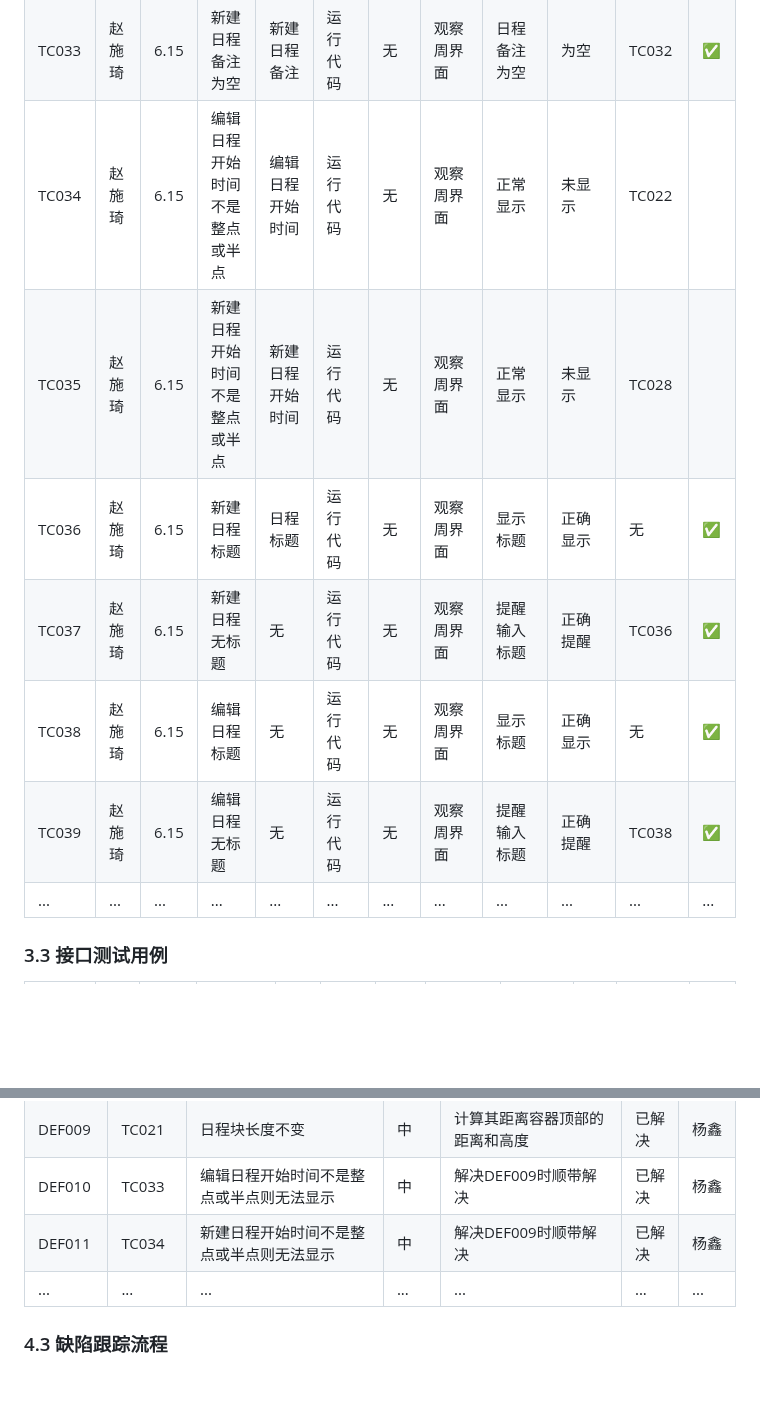
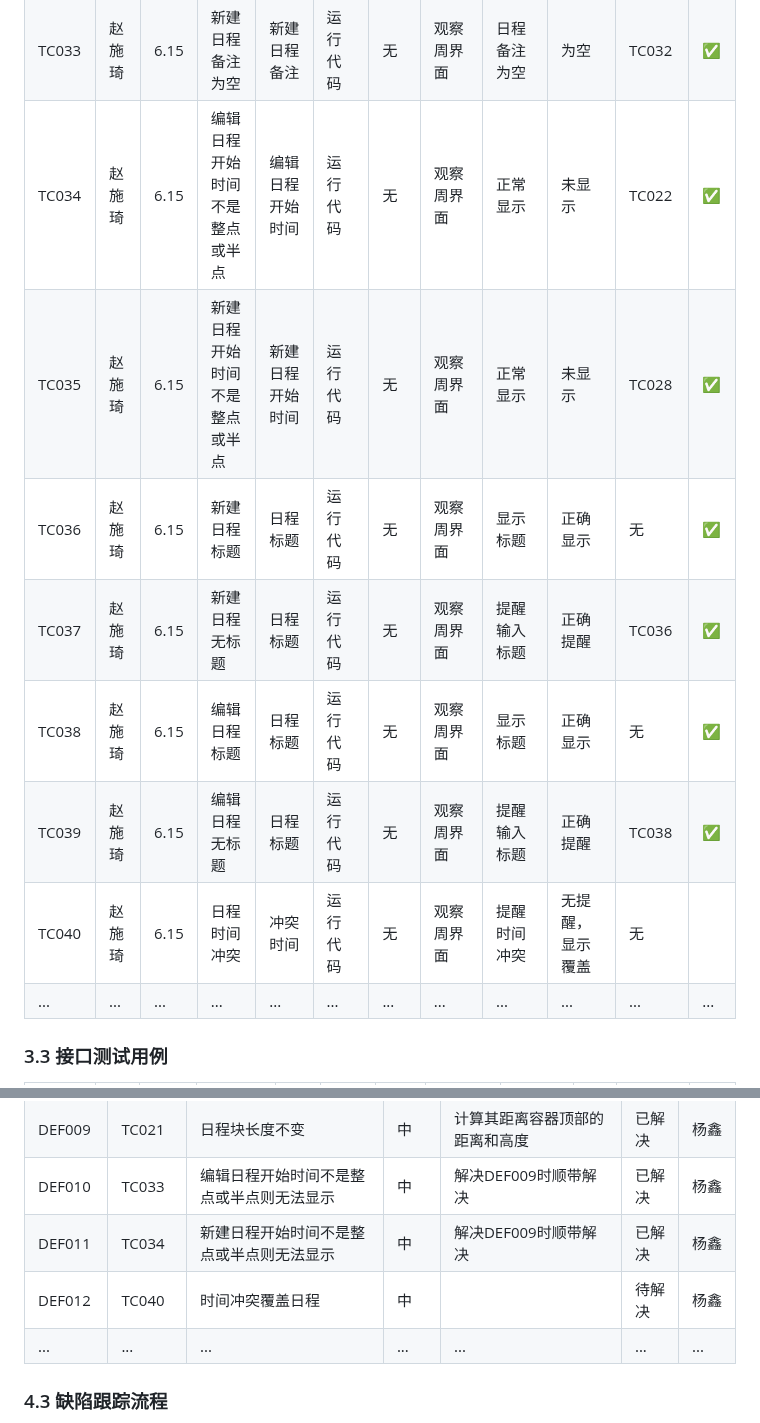
Before and after one commit to yi-qi7/ChronoHive, a Markdown page: docs/软件测试与质量保证报告/软件测试与质量保证报告.md, 2 parts joined by grey strips. GitHub-like rendering; blank space fills up the shorter version.

```diff
--- a/docs/软件测试与质量保证报告/软件测试与质量保证报告.md
+++ b/docs/软件测试与质量保证报告/软件测试与质量保证报告.md
@@ -169,12 +169,13 @@ eg.用户登录登出
 | TC031 | 赵施琦 | 6.15 | 新建日程地点为空 | 新建日程地点 | 运行代码| 无 | 观察周界面| 日程地点为空 | 为空 | TC030 | ✅ |
 | TC032 | 赵施琦 | 6.15 | 新建日程备注 | 新建日程备注 | 运行代码| 无 | 观察周界面| 日程备注更改 | 正常变化 | TC013 | ✅ |
 | TC033 | 赵施琦 | 6.15 | 新建日程备注为空 | 新建日程备注 | 运行代码| 无 | 观察周界面| 日程备注为空 | 为空 | TC032 | ✅ |
-| TC034 | 赵施琦 | 6.15 | 编辑日程开始时间不是整点或半点 | 编辑日程开始时间 | 运行代码| 无 | 观察周界面| 正常显示 | 未显示 | TC022 |  |
-| TC035 | 赵施琦 | 6.15 | 新建日程开始时间不是整点或半点 | 新建日程开始时间 | 运行代码| 无 | 观察周界面| 正常显示 | 未显示 | TC028 |  |
+| TC034 | 赵施琦 | 6.15 | 编辑日程开始时间不是整点或半点 | 编辑日程开始时间 | 运行代码| 无 | 观察周界面| 正常显示 | 未显示 | TC022 | ✅ |
+| TC035 | 赵施琦 | 6.15 | 新建日程开始时间不是整点或半点 | 新建日程开始时间 | 运行代码| 无 | 观察周界面| 正常显示 | 未显示 | TC028 | ✅ |
 | TC036 | 赵施琦 | 6.15 | 新建日程标题 | 日程标题 | 运行代码| 无 | 观察周界面| 显示标题 | 正确显示 | 无 | ✅ |
-| TC037 | 赵施琦 | 6.15 | 新建日程无标题 | 无 | 运行代码| 无 | 观察周界面| 提醒输入标题 | 正确提醒 | TC036 | ✅ |
-| TC038 | 赵施琦 | 6.15 | 编辑日程标题 | 无 | 运行代码| 无 | 观察周界面| 显示标题 | 正确显示 | 无 | ✅ |
-| TC039 | 赵施琦 | 6.15 | 编辑日程无标题 | 无 | 运行代码| 无 | 观察周界面| 提醒输入标题 | 正确提醒 | TC038 | ✅ |
+| TC037 | 赵施琦 | 6.15 | 新建日程无标题 | 日程标题 | 运行代码| 无 | 观察周界面| 提醒输入标题 | 正确提醒 | TC036 | ✅ |
+| TC038 | 赵施琦 | 6.15 | 编辑日程标题 | 日程标题 | 运行代码| 无 | 观察周界面| 显示标题 | 正确显示 | 无 | ✅ |
+| TC039 | 赵施琦 | 6.15 | 编辑日程无标题 | 日程标题 | 运行代码| 无 | 观察周界面| 提醒输入标题 | 正确提醒 | TC038 | ✅ |
+| TC040 | 赵施琦 | 6.15 | 日程时间冲突 | 冲突时间 | 运行代码| 无 | 观察周界面| 提醒时间冲突 | 无提醒，显示覆盖 | 无 |  |
 | ... | ... | ... | ... | ... | ... | ... | ... | ... | ... | ... | ... |
 
 
@@ -219,6 +220,7 @@ eg.异常网络环境测试、边界条件测试、多语言测试
 | DEF009 | TC021 | 日程块长度不变 | 中 | 计算其距离容器顶部的距离和高度 | 已解决 | 杨鑫 |
 | DEF010 | TC033 | 编辑日程开始时间不是整点或半点则无法显示 | 中 | 解决DEF009时顺带解决 | 已解决 | 杨鑫 |
 | DEF011 | TC034 | 新建日程开始时间不是整点或半点则无法显示 | 中 | 解决DEF009时顺带解决 | 已解决 | 杨鑫 |
+| DEF012 | TC040 | 时间冲突覆盖日程 | 中 |  | 待解决 | 杨鑫 |
 | ... | ... | ... | ... | ... | ... | ... |
 
 ### 4.3 缺陷跟踪流程
```
